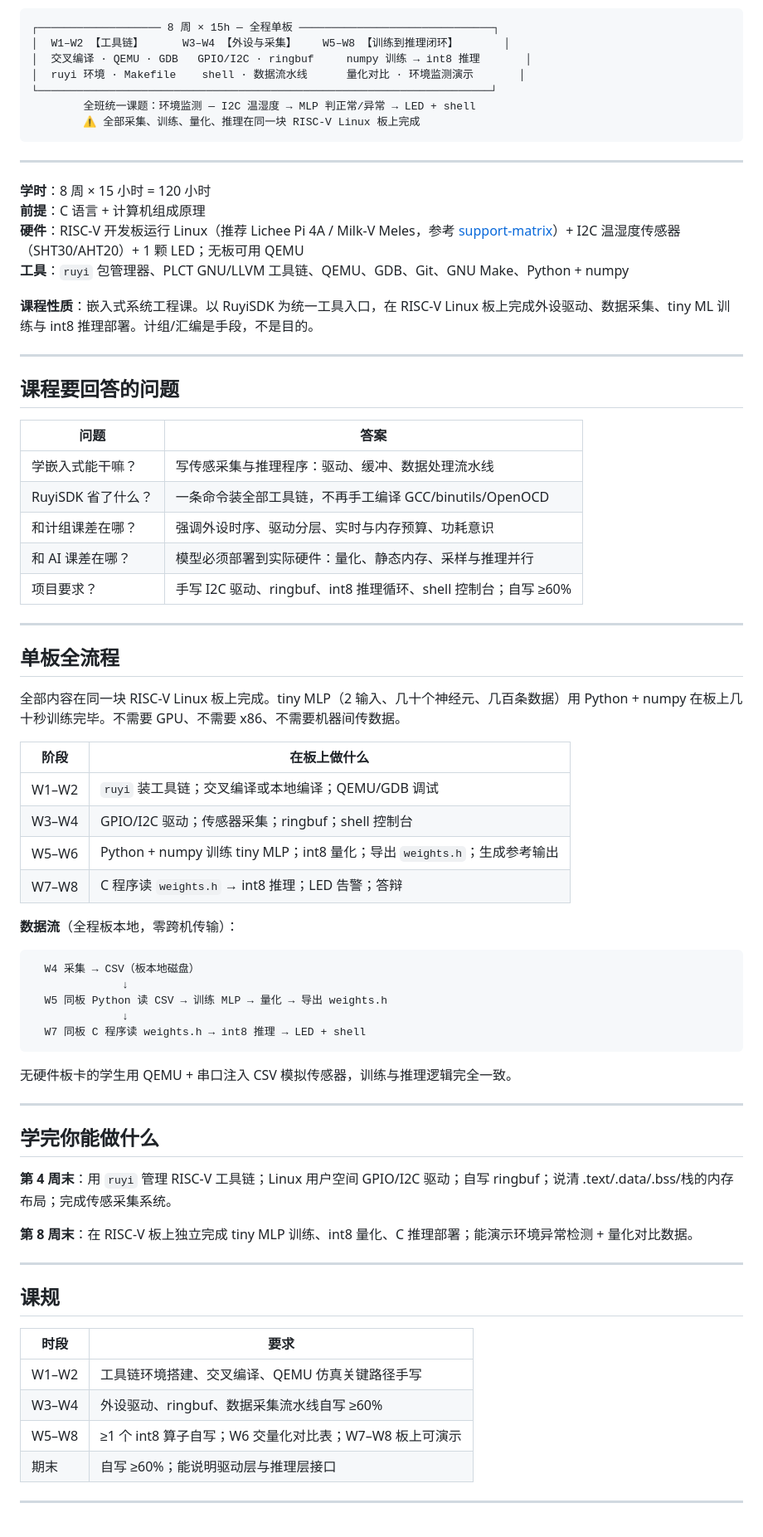
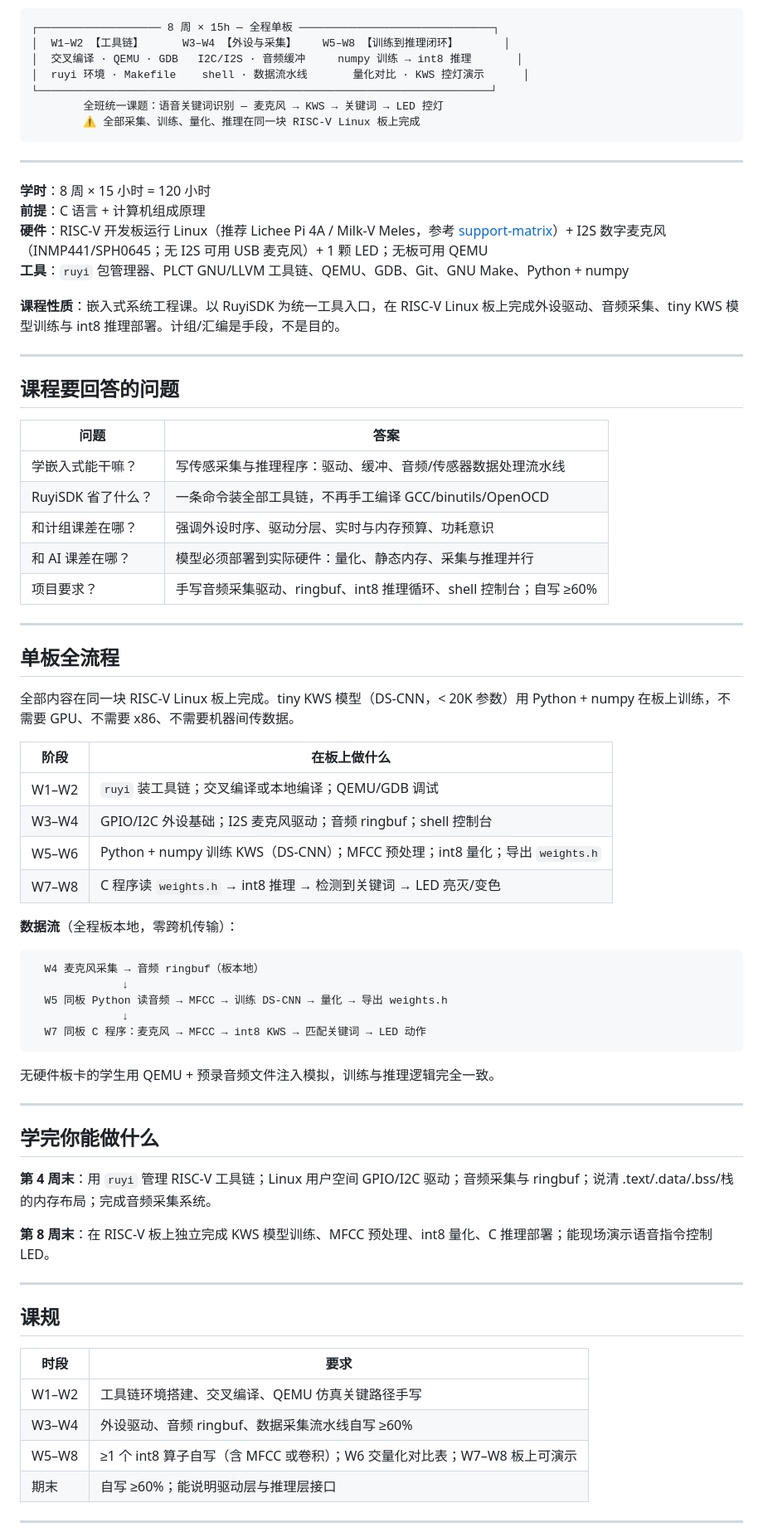
Before and after one commit to EnzoDing-rgb/riscv-embedded-course, a Markdown page: docs/outline.md, the part around one of its changes. Shown at 83% size. GitHub-like rendering.

````diff
--- a/docs/outline.md
+++ b/docs/outline.md
@@ -13,10 +13,10 @@
 ```text
 ┌─────────────────── 8 周 × 15h — 全程单板 ──────────────────────────────┐
 │  W1–W2 【工具链】      W3–W4 【外设与采集】    W5–W8 【训练到推理闭环】       │
-│  交叉编译 · QEMU · GDB   GPIO/I2C · ringbuf     numpy 训练 → int8 推理       │
-│  ruyi 环境 · Makefile    shell · 数据流水线      量化对比 · 环境监测演示       │
+│  交叉编译 · QEMU · GDB   I2C/I2S · 音频缓冲     numpy 训练 → int8 推理       │
+│  ruyi 环境 · Makefile    shell · 数据流水线       量化对比 · KWS 控灯演示      │
 └──────────────────────────────────────────────────────────────────────┘
-        全班统一课题：环境监测 — I2C 温湿度 → MLP 判正常/异常 → LED + shell
+        全班统一课题：语音关键词识别 — 麦克风 → KWS → 关键词 → LED 控灯
         ⚠ 全部采集、训练、量化、推理在同一块 RISC-V Linux 板上完成
 ```
 
@@ -24,10 +24,10 @@
 
 **学时**：8 周 × 15 小时 = 120 小时
 **前提**：C 语言 + 计算机组成原理
-**硬件**：RISC-V 开发板运行 Linux（推荐 Lichee Pi 4A / Milk-V Meles，参考 [support-matrix](https://github.com/ruyisdk/support-matrix)）+ I2C 温湿度传感器（SHT30/AHT20）+ 1 颗 LED；无板可用 QEMU
+**硬件**：RISC-V 开发板运行 Linux（推荐 Lichee Pi 4A / Milk-V Meles，参考 [support-matrix](https://github.com/ruyisdk/support-matrix)）+ I2S 数字麦克风（INMP441/SPH0645；无 I2S 可用 USB 麦克风）+ 1 颗 LED；无板可用 QEMU
 **工具**：`ruyi` 包管理器、PLCT GNU/LLVM 工具链、QEMU、GDB、Git、GNU Make、Python + numpy
 
-**课程性质**：嵌入式系统工程课。以 RuyiSDK 为统一工具入口，在 RISC-V Linux 板上完成外设驱动、数据采集、tiny ML 训练与 int8 推理部署。计组/汇编是手段，不是目的。
+**课程性质**：嵌入式系统工程课。以 RuyiSDK 为统一工具入口，在 RISC-V Linux 板上完成外设驱动、音频采集、tiny KWS 模型训练与 int8 推理部署。计组/汇编是手段，不是目的。
 
 ---
 
@@ -35,44 +35,44 @@
 
 | 问题 | 答案 |
 |------|------|
-| 学嵌入式能干嘛？ | 写传感采集与推理程序：驱动、缓冲、数据处理流水线 |
+| 学嵌入式能干嘛？ | 写传感采集与推理程序：驱动、缓冲、音频/传感器数据处理流水线 |
 | RuyiSDK 省了什么？ | 一条命令装全部工具链，不再手工编译 GCC/binutils/OpenOCD |
 | 和计组课差在哪？ | 强调外设时序、驱动分层、实时与内存预算、功耗意识 |
-| 和 AI 课差在哪？ | 模型必须部署到实际硬件：量化、静态内存、采样与推理并行 |
-| 项目要求？ | 手写 I2C 驱动、ringbuf、int8 推理循环、shell 控制台；自写 ≥60% |
+| 和 AI 课差在哪？ | 模型必须部署到实际硬件：量化、静态内存、采集与推理并行 |
+| 项目要求？ | 手写音频采集驱动、ringbuf、int8 推理循环、shell 控制台；自写 ≥60% |
 
 ---
 
 ## 单板全流程
 
-全部内容在同一块 RISC-V Linux 板上完成。tiny MLP（2 输入、几十个神经元、几百条数据）用 Python + numpy 在板上几十秒训练完毕。不需要 GPU、不需要 x86、不需要机器间传数据。
+全部内容在同一块 RISC-V Linux 板上完成。tiny KWS 模型（DS-CNN，< 20K 参数）用 Python + numpy 在板上训练，不需要 GPU、不需要 x86、不需要机器间传数据。
 
 | 阶段 | 在板上做什么 |
 |------|-------------|
 | W1–W2 | `ruyi` 装工具链；交叉编译或本地编译；QEMU/GDB 调试 |
-| W3–W4 | GPIO/I2C 驱动；传感器采集；ringbuf；shell 控制台 |
-| W5–W6 | Python + numpy 训练 tiny MLP；int8 量化；导出 `weights.h`；生成参考输出 |
-| W7–W8 | C 程序读 `weights.h` → int8 推理；LED 告警；答辩 |
+| W3–W4 | GPIO/I2C 外设基础；I2S 麦克风驱动；音频 ringbuf；shell 控制台 |
+| W5–W6 | Python + numpy 训练 KWS（DS-CNN）；MFCC 预处理；int8 量化；导出 `weights.h` |
+| W7–W8 | C 程序读 `weights.h` → int8 推理 → 检测到关键词 → LED 亮灭/变色 |
 
 **数据流**（全程板本地，零跨机传输）：
 
 ```text
-  W4 采集 → CSV（板本地磁盘）
+  W4 麦克风采集 → 音频 ringbuf（板本地）
               ↓
-  W5 同板 Python 读 CSV → 训练 MLP → 量化 → 导出 weights.h
+  W5 同板 Python 读音频 → MFCC → 训练 DS-CNN → 量化 → 导出 weights.h
               ↓
-  W7 同板 C 程序读 weights.h → int8 推理 → LED + shell
+  W7 同板 C 程序：麦克风 → MFCC → int8 KWS → 匹配关键词 → LED 动作
 ```
 
-无硬件板卡的学生用 QEMU + 串口注入 CSV 模拟传感器，训练与推理逻辑完全一致。
+无硬件板卡的学生用 QEMU + 预录音频文件注入模拟，训练与推理逻辑完全一致。
 
 ---
 
 ## 学完你能做什么
 
-**第 4 周末**：用 `ruyi` 管理 RISC-V 工具链；Linux 用户空间 GPIO/I2C 驱动；自写 ringbuf；说清 .text/.data/.bss/栈的内存布局；完成传感采集系统。
+**第 4 周末**：用 `ruyi` 管理 RISC-V 工具链；Linux 用户空间 GPIO/I2C 驱动；音频采集与 ringbuf；说清 .text/.data/.bss/栈的内存布局；完成音频采集系统。
 
-**第 8 周末**：在 RISC-V 板上独立完成 tiny MLP 训练、int8 量化、C 推理部署；能演示环境异常检测 + 量化对比数据。
+**第 8 周末**：在 RISC-V 板上独立完成 KWS 模型训练、MFCC 预处理、int8 量化、C 推理部署；能现场演示语音指令控制 LED。
 
 ---
 
@@ -81,8 +81,8 @@
 | 时段 | 要求 |
 |------|------|
 | W1–W2 | 工具链环境搭建、交叉编译、QEMU 仿真关键路径手写 |
-| W3–W4 | 外设驱动、ringbuf、数据采集流水线自写 ≥60% |
-| W5–W8 | ≥1 个 int8 算子自写；W6 交量化对比表；W7–W8 板上可演示 |
+| W3–W4 | 外设驱动、音频 ringbuf、数据采集流水线自写 ≥60% |
+| W5–W8 | ≥1 个 int8 算子自写（含 MFCC 或卷积）；W6 交量化对比表；W7–W8 板上可演示 |
 | 期末 | 自写 ≥60%；能说明驱动层与推理层接口 |
 
 ---
````
Also changed, not shown: other parts of docs/outline.md (+97 -58 lines).
